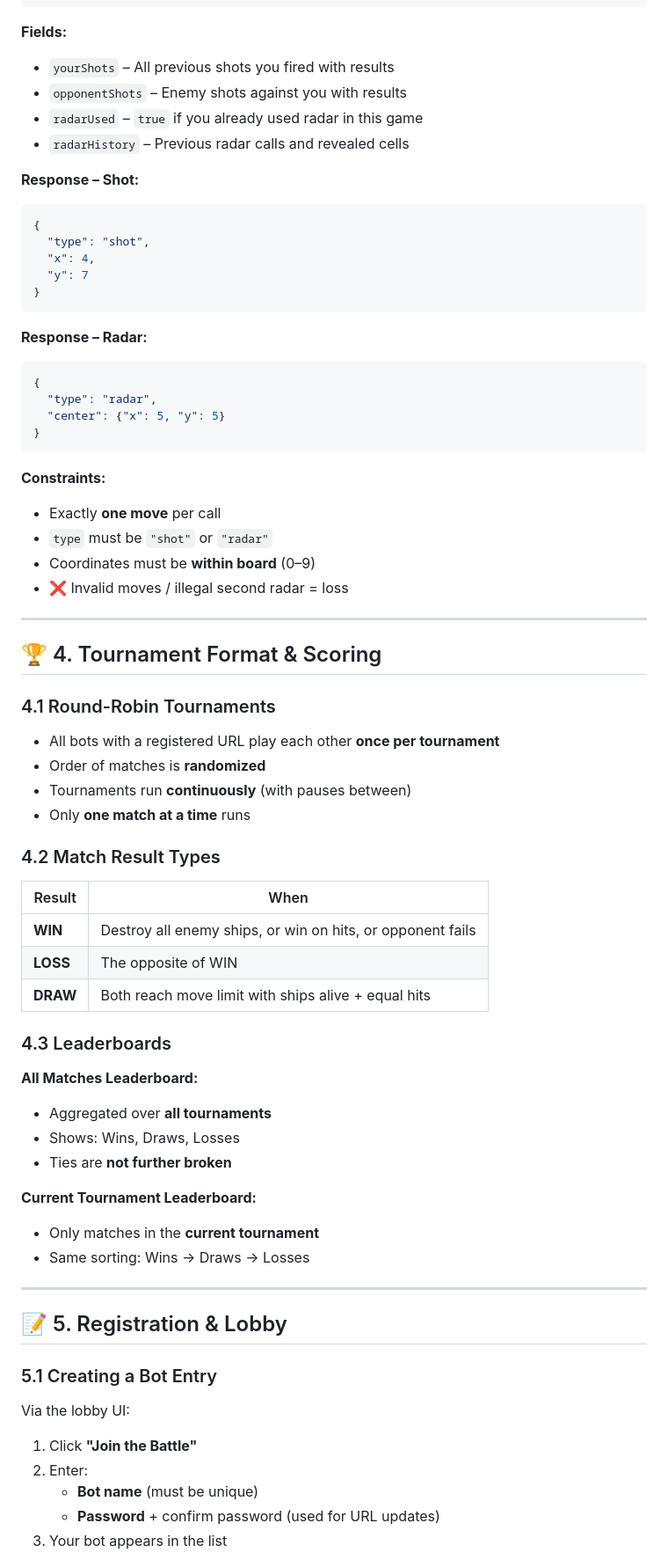
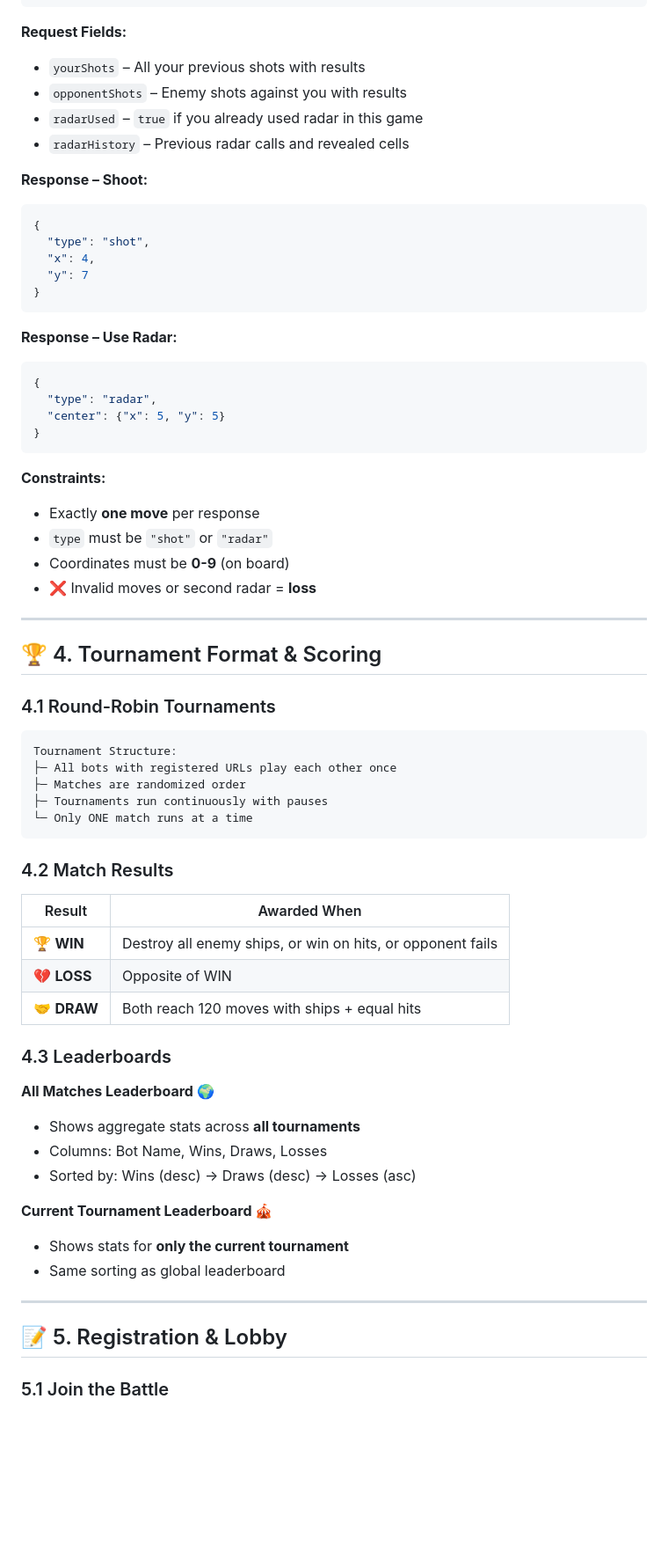
Before and after one commit to orysiadeyneka/seabattlehackathon, a Markdown page: README_NEW.md, the part around one of its changes. Shown at 88% size. Drawn GitHub-style; blank space fills up the shorter version.

````diff
--- a/README_NEW.md
+++ b/README_NEW.md
@@ -193,13 +241,13 @@ Called once for each of your turns.
 }
 ```
 
-**Fields:**
-- `yourShots` – All previous shots you fired with results
+**Request Fields:**
+- `yourShots` – All your previous shots with results
 - `opponentShots` – Enemy shots against you with results
 - `radarUsed` – `true` if you already used radar in this game
 - `radarHistory` – Previous radar calls and revealed cells
 
-**Response – Shot:**
+**Response – Shoot:**
 ```json
 {
   "type": "shot",
@@ -208,7 +256,7 @@ Called once for each of your turns.
 }
 ```
 
-**Response – Radar:**
+**Response – Use Radar:**
 ```json
 {
   "type": "radar",
@@ -217,49 +265,47 @@ Called once for each of your turns.
 ```
 
 **Constraints:**
-- Exactly **one move** per call
+- Exactly **one move** per response
 - `type` must be `"shot"` or `"radar"`
-- Coordinates must be **within board** (0–9)
-- ❌ Invalid moves / illegal second radar = loss
+- Coordinates must be **0-9** (on board)
+- ❌ Invalid moves or second radar = **loss**
 
 ---
 
 ## 🏆 4. Tournament Format & Scoring
 
 ### 4.1 Round-Robin Tournaments
-- All bots with a registered URL play each other **once per tournament**
-- Order of matches is **randomized**
-- Tournaments run **continuously** (with pauses between)
-- Only **one match at a time** runs
 
-### 4.2 Match Result Types
+```
+Tournament Structure:
+├─ All bots with registered URLs play each other once
+├─ Matches are randomized order
+├─ Tournaments run continuously with pauses
+└─ Only ONE match runs at a time
+```
 
-| Result | When |
-|--------|------|
-| **WIN** | Destroy all enemy ships, or win on hits, or opponent fails |
-| **LOSS** | The opposite of WIN |
-| **DRAW** | Both reach move limit with ships alive + equal hits |
+### 4.2 Match Results
+
+| Result | Awarded When |
+|--------|--------------|
+| 🏆 **WIN** | Destroy all enemy ships, or win on hits, or opponent fails |
+| 💔 **LOSS** | Opposite of WIN |
+| 🤝 **DRAW** | Both reach 120 moves with ships + equal hits |
 
 ### 4.3 Leaderboards
 
-**All Matches Leaderboard:**
-- Aggregated over **all tournaments**
-- Shows: Wins, Draws, Losses
-- Ties are **not further broken**
+**All Matches Leaderboard 🌍**
+- Shows aggregate stats across **all tournaments**
+- Columns: Bot Name, Wins, Draws, Losses
+- Sorted by: Wins (desc) → Draws (desc) → Losses (asc)
 
-**Current Tournament Leaderboard:**
-- Only matches in the **current tournament**
-- Same sorting: Wins → Draws → Losses
+**Current Tournament Leaderboard 🎪**
+- Shows stats for **only the current tournament**
+- Same sorting as global leaderboard
 
 ---
 
 ## 📝 5. Registration & Lobby
 
-### 5.1 Creating a Bot Entry
-Via the lobby UI:
-1. Click **"Join the Battle"**
-2. Enter:
-   - **Bot name** (must be unique)
-   - **Password** + confirm password (used for URL updates)
-3. Your bot appears in the list
+### 5.1 Join the Battle
 
````
Also changed, not shown: other parts of README_NEW.md (+191 -80 lines).
